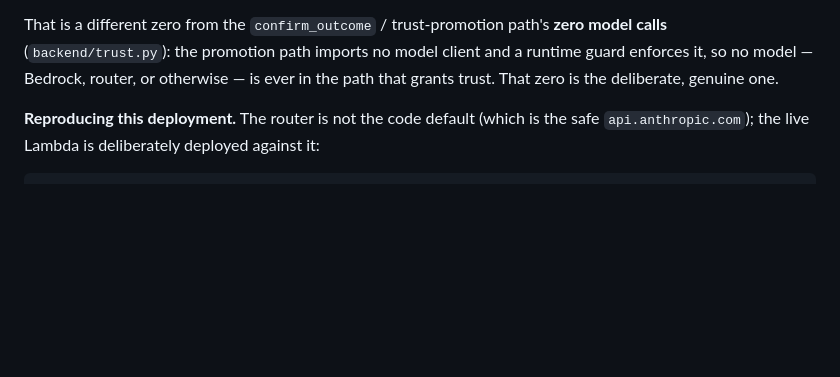
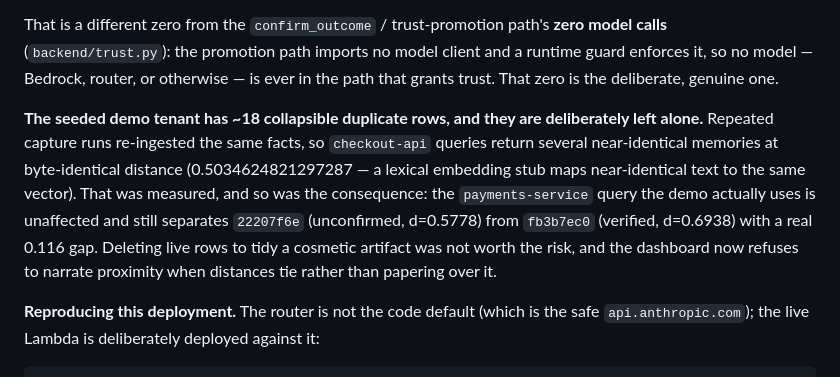
Before and after one commit to tomyimkc/memorystand, a Markdown page: docs/DEPLOY_STATUS.md, the part around the change. GitHub-like rendering; blank space fills up the shorter version.

Commit message:
docs: record the duplicate demo rows, measured, and why they stay
An outside review flagged ~20 duplicate rows in the seeded demo tenant as
undercutting the trust-beats-proximity demo. Measured: 18 collapsible rows
across 5 groups, and checkout-api queries do return five memories at
byte-identical distance.

But the demo query is about payments-service, and it is unaffected --
22207f6e (unconfirmed, d=0.5778) vs fb3b7ec0 (verified, d=0.6938), a real
0.116 gap, verified against the live endpoint. So a destructive DELETE on
live data buys a cosmetic tidy-up on a query the demo does not use. Left
alone, documented instead, and the dashboard now declines to narrate
proximity when distances tie.

```diff
--- a/docs/DEPLOY_STATUS.md
+++ b/docs/DEPLOY_STATUS.md
@@ -109,6 +109,15 @@ That is a different zero from the `confirm_outcome` / trust-promotion path's **z
 (`backend/trust.py`): the promotion path imports no model client and a runtime guard enforces it,
 so no model — Bedrock, router, or otherwise — is ever in the path that grants trust. That zero is
 the deliberate, genuine one.
+
+**The seeded demo tenant has ~18 collapsible duplicate rows, and they are deliberately left
+alone.** Repeated capture runs re-ingested the same facts, so `checkout-api` queries return several
+near-identical memories at byte-identical distance (0.5034624821297287 — a lexical embedding stub
+maps near-identical text to the same vector). That was measured, and so was the consequence: the
+`payments-service` query the demo actually uses is unaffected and still separates
+`22207f6e` (unconfirmed, d=0.5778) from `fb3b7ec0` (verified, d=0.6938) with a real 0.116 gap.
+Deleting live rows to tidy a cosmetic artifact was not worth the risk, and the dashboard now
+refuses to narrate proximity when distances tie rather than papering over it.
 
 **Reproducing this deployment.** The router is not the code default (which is the safe
 `api.anthropic.com`); the live Lambda is deliberately deployed against it:
```
